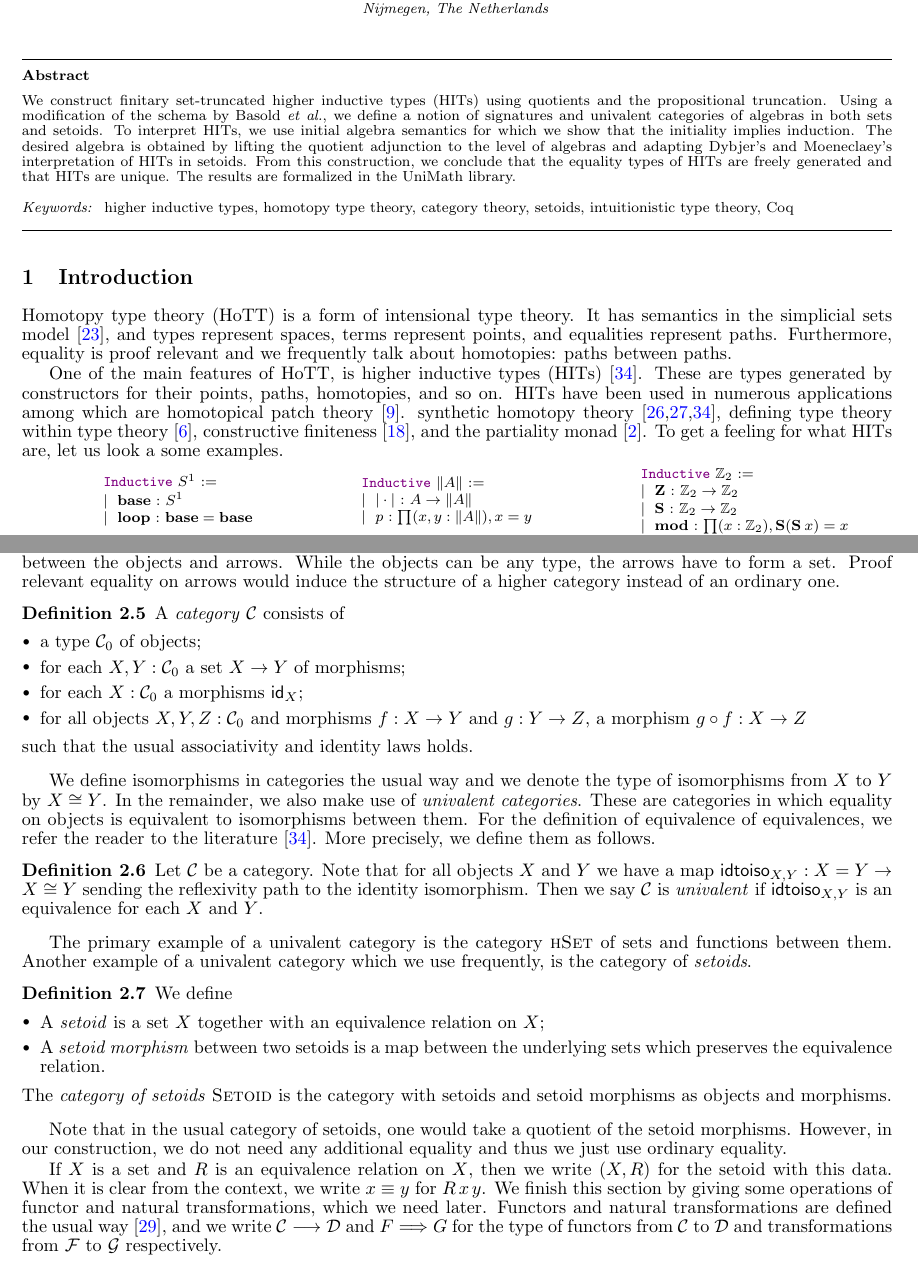
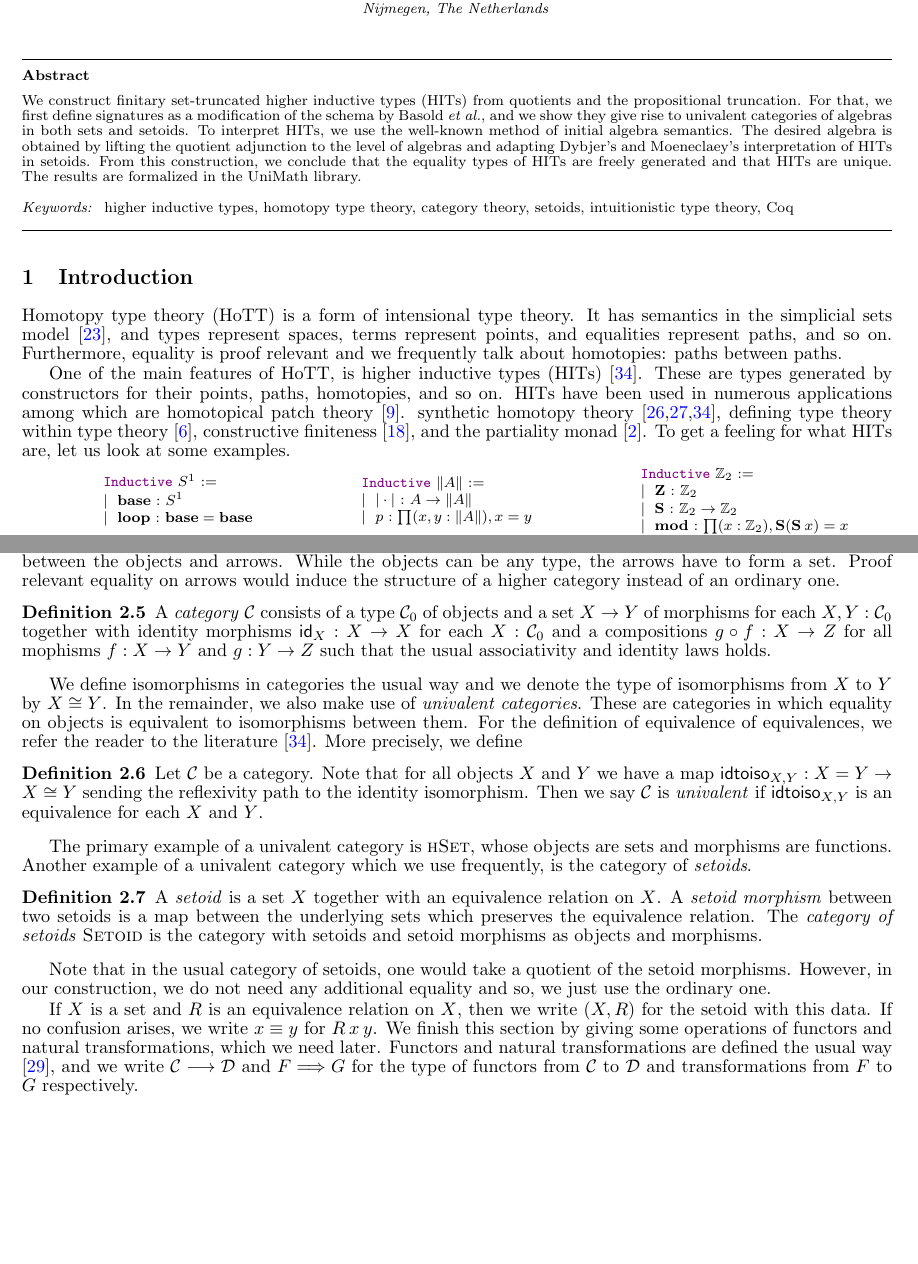
Before and after one commit to UniMath/SetHITs, a LaTeX document (paper/paper.tex): two parts of pages 1 and 3 of 14, joined at a grey line, cut so that both start at the same text, the shorter picture padded with empty space. Compiled offline with pdfLaTeX.

Commit message:
Additions

```diff
--- a/paper/paper.tex
+++ b/paper/paper.tex
@@ -216,7 +216,7 @@
 \newcommand{\CRpath}{\constructor{path}} % path constuctors
 \newcommand{\CRcong}{\constructor{cong}} % congruence
 
-\newcommand{\remove}{} % remove a part
+\newcommand{\remove}[1]{} % remove a part
 
 \def\lastname{Van der Weide, Geuvers}
 \begin{document}
@@ -234,9 +234,9 @@
   	\href{mailto:herman@cs.ru.nl} {\texttt{\normalshape
   			herman@cs.ru.nl}}}
 \begin{abstract}
-  We construct finitary set-truncated higher inductive types (HITs) using quotients and the propositional truncation.
-  Using a modification of the schema by Basold \etal, we define a notion of signatures and univalent categories of algebras in both sets and setoids.
-  To interpret HITs, we use initial algebra semantics for which we show that the initiality implies induction.
+  We construct finitary set-truncated higher inductive types (HITs) from quotients and the propositional truncation.
+  For that, we first define signatures as a modification of the schema by Basold \etal, and we show they give rise to univalent categories of algebras in both sets and setoids.
+  To interpret HITs, we use the well-known method of initial algebra semantics.
   The desired algebra is obtained by lifting the quotient adjunction to the level of algebras and adapting Dybjer's and Moeneclaey's interpretation of HITs in setoids.
   From this construction, we conclude that the equality types of HITs are freely generated and that HITs are unique.
   The results are formalized in the UniMath library.
@@ -248,13 +248,13 @@ higher inductive types, homotopy type theory, category theory, setoids, intuitio
 \section{Introduction}
 \label{intro}
 Homotopy type theory (HoTT) is a form of intensional type theory.
-It has semantics in the simplicial sets model \cite{simpset}, and types represent spaces, terms represent points, and equalities represent paths.
+It has semantics in the simplicial sets model \cite{simpset}, and types represent spaces, terms represent points, and equalities represent paths, and so on.
 Furthermore, equality is proof relevant and we frequently talk about homotopies: paths between paths.
 
 One of the main features of HoTT, is higher inductive types (HITs) \cite{hottbook}.
 These are types generated by constructors for their points, paths, homotopies, and so on.
 HITs have been used in numerous applications among which are homotopical patch theory \cite{AngiuliMLH16}. synthetic homotopy theory \cite{LicataF14,LicataS13,hottbook}, defining type theory within type theory \cite{AltenkirchK16}, constructive finiteness \cite{FruminGGW18}, and the partiality monad \cite{AltenkirchDK17}.
-To get a feeling for what HITs are, let us look a some examples.
+To get a feeling for what HITs are, let us look at some examples.
 
 \lstset{language=Coq}
 \setlength{\tabcolsep}{30pt}
@@ -274,7 +274,7 @@ Inductive $\trunct{A}$ :=
 &
 \begin{lstlisting}[mathescape=true]
 Inductive $\modZ$ :=
-| $\ZZ$ : $\modZ \rightarrow \modZ$
+| $\ZZ$ : $\modZ$
 | $\SZ$ : $\modZ \rightarrow \modZ$
 | $\modP$ : $\deprod{x}{\modZ}{\SZ(\SZ \> x) = x}$
 \end{lstlisting}
@@ -402,6 +399,11 @@ Proof relevant equality on arrows would induce the structure of a higher categor
 
 \begin{definition}
 \label{def:cat}
+A \emph{category} $\mathcal{C}$ consists of a type $\mathcal{C}_0$ of objects and a set $X \rightarrow Y$ of morphisms for each $X, Y : \mathcal{C}_0$ together with identity morphisms $\idm{X} : X \rightarrow X$ for each $X : \mathcal{C}_0$ and a compositions $\compm{f}{g} : X \rightarrow Z$ for all mophisms $f : X \rightarrow Y$ and $g : Y \rightarrow Z$ such that the usual associativity and identity laws holds.
+\end{definition}
+
+\remove{
+\begin{definition}
 A \emph{category} $\mathcal{C}$ consists of
 \begin{itemize}
 	\item a type $\mathcal{C}_0$ of objects;
@@ -411,12 +413,13 @@ A \emph{category} $\mathcal{C}$ consists of
 \end{itemize}
 such that the usual associativity and identity laws holds.
 \end{definition}
+}
 
 We define isomorphisms in categories the usual way and we denote the type of isomorphisms from $X$ to $Y$ by $\iso{X}{Y}$.
 In the remainder, we also make use of \emph{univalent categories}.
 These are categories in which equality on objects is equivalent to isomorphisms between them.
 For the definition of equivalence of equivalences, we refer the reader to the literature \cite{hottbook}.
-More precisely, we define them as follows.
+More precisely, we define
 
 \begin{definition}
 \label{def:univalent}
@@ -425,11 +428,18 @@ Note that for all objects $X$ and $Y$ we have a map $\idtoiso_{X,Y} : X = Y \rig
 Then we say $\mathcal{C}$ is \emph{univalent} if $\idtoiso_{X,Y}$ is an equivalence for each $X$ and $Y$.
 \end{definition}
 
-The primary example of a univalent category is the category $\hset$ of sets and functions between them.
+The primary example of a univalent category is $\hset$, whose objects are sets and morphisms are functions.
 Another example of a univalent category which we use frequently, is the category of \emph{setoids}.
 
 \begin{definition}
 \label{def:setoid}
+A \emph{setoid} is a set $X$ together with an equivalence relation on $X$.
+A \emph{setoid morphism} between two setoids  is a map between the underlying sets which preserves the equivalence relation.
+The \emph{category of setoids} $\setoids$ is the category with setoids and setoid morphisms as objects and morphisms.
+\end{definition}
+
+\remove{
+\begin{definition}
 We define
 \begin{itemize}
 	\item A \emph{setoid} is a set $X$ together with an equivalence relation on $X$;
@@ -437,14 +447,15 @@ We define
 \end{itemize}
 The \emph{category of setoids} $\setoids$ is the category with setoids and setoid morphisms as objects and morphisms.
 \end{definition}
+}
 
 Note that in the usual category of setoids, one would take a quotient of the setoid morphisms.
-However, in our construction, we do not need any additional equality and thus we just use ordinary equality.
+However, in our construction, we do not need any additional equality and so, we just use the ordinary one.
 
 If $X$ is a set and $R$ is an equivalence relation on $X$, then we write $(X, R)$ for the setoid with this data.
-When it is clear from the context, we write $x \equiv y$ for $R \> x \> y$.
-We finish this section by giving some operations of functor and natural transformations, which we need later.
-Functors and natural transformations are defined the usual way \cite{mac2013categories}, and we write $\functor{\mathcal{C}}{\mathcal{D}}$ and $\nattrans{F}{G}$ for the type of functors from $\mathcal{C}$ to $\mathcal{D}$ and transformations from $\mathcal{F}$ to $\mathcal{G}$ respectively.
+If no confusion arises, we write $x \equiv y$ for $R \> x \> y$.
+We finish this section by giving some operations of functors and natural transformations, which we need later.
+Functors and natural transformations are defined the usual way \cite{mac2013categories}, and we write $\functor{\mathcal{C}}{\mathcal{D}}$ and $\nattrans{F}{G}$ for the type of functors from $\mathcal{C}$ to $\mathcal{D}$ and transformations from $F$ to $G$ respectively.
 
 \begin{notation}
 \label{def:functor}
```
Also changed, not shown: paper/paper.tex (15 more changed lines), 2 other files.
